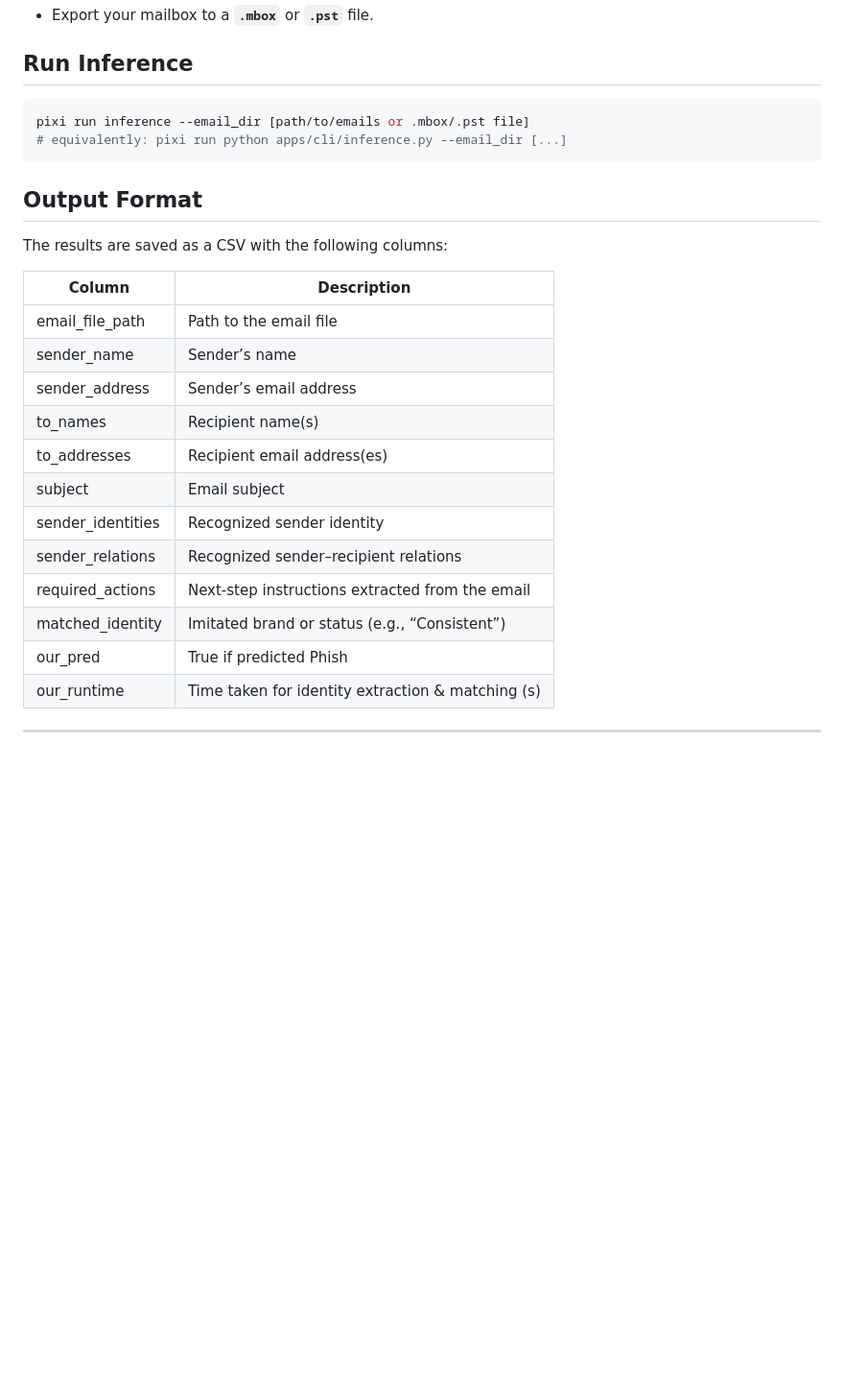
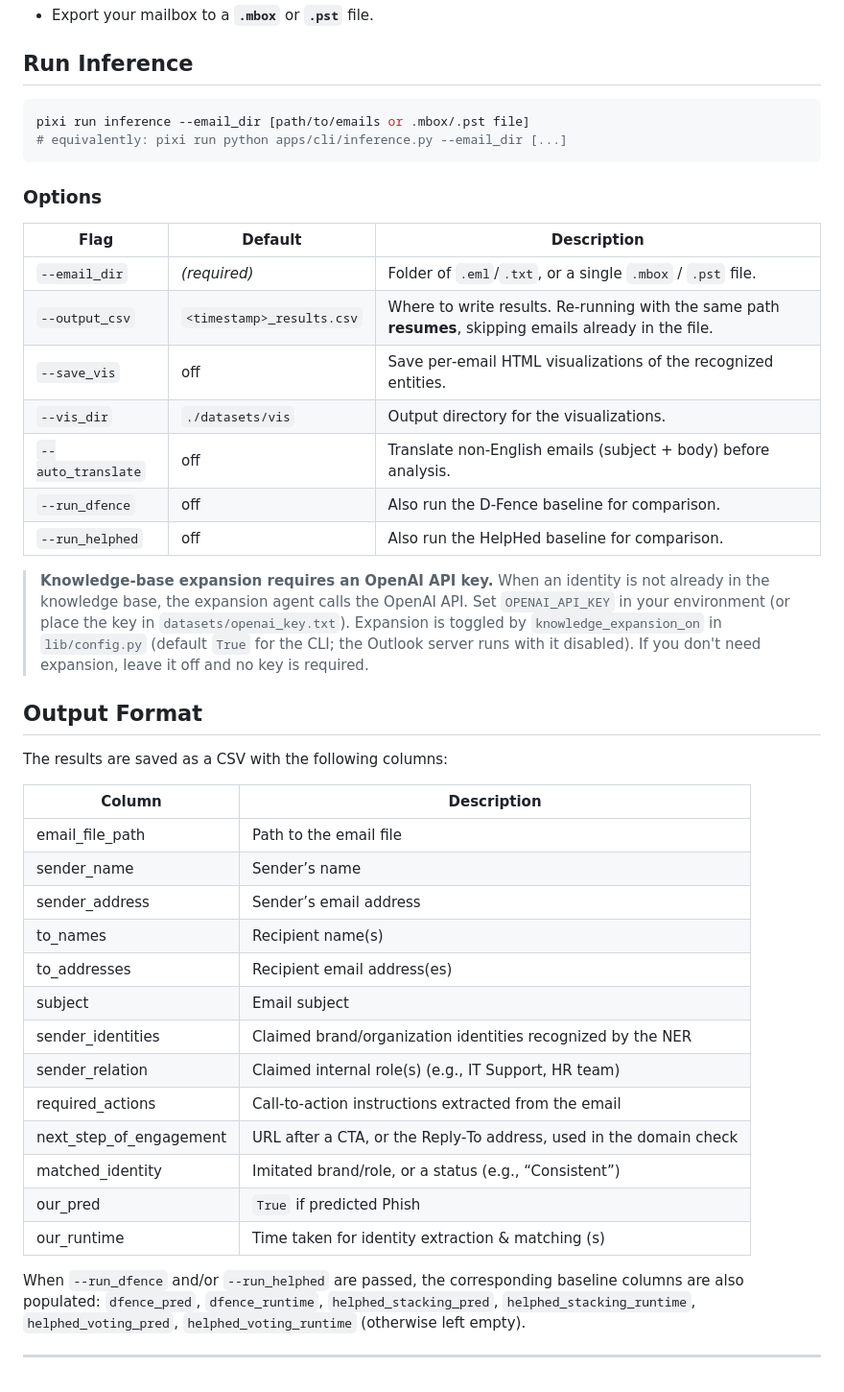
Before and after one commit to lindsey98/PhishEmail, a Markdown page: README.md, the part around one of its changes. Shown at 96% size. Rendered like a GitHub page; blank space fills up the shorter version.

````diff
--- a/README.md
+++ b/README.md
@@ -93,24 +133,49 @@ pixi run inference --email_dir [path/to/emails or .mbox/.pst file]
 # equivalently: pixi run python apps/cli/inference.py --email_dir [...]
 ```
 
+### Options
+
+| Flag               | Default                   | Description                                                              |
+| ------------------ | ------------------------- | ----------------------------------------------------------------------- |
+| `--email_dir`      | *(required)*              | Folder of `.eml`/`.txt`, or a single `.mbox` / `.pst` file.             |
+| `--output_csv`     | `<timestamp>_results.csv` | Where to write results. Re‑running with the same path **resumes**, skipping emails already in the file. |
+| `--save_vis`       | off                       | Save per‑email HTML visualizations of the recognized entities.          |
+| `--vis_dir`        | `./datasets/vis`          | Output directory for the visualizations.                                |
+| `--auto_translate` | off                       | Translate non‑English emails (subject + body) before analysis.          |
+| `--run_dfence`     | off                       | Also run the D‑Fence baseline for comparison.                           |
+| `--run_helphed`    | off                       | Also run the HelpHed baseline for comparison.                           |
+
+> **Knowledge‑base expansion requires an OpenAI API key.** When an identity is
+> not already in the knowledge base, the expansion agent calls the OpenAI API.
+> Set `OPENAI_API_KEY` in your environment (or place the key in
+> `datasets/openai_key.txt`). Expansion is toggled by `knowledge_expansion_on` in
+> `lib/config.py` (default `True` for the CLI; the Outlook server runs with it
+> disabled). If you don't need expansion, leave it off and no key is required.
+
 ## Output Format
 
 The results are saved as a CSV with the following columns:
 
-| Column             | Description                                       |
-| ------------------ | ------------------------------------------------- |
-| email\_file\_path  | Path to the email file                            |
-| sender\_name       | Sender’s name                                     |
-| sender\_address    | Sender’s email address                            |
-| to\_names          | Recipient name(s)                                 |
-| to\_addresses      | Recipient email address(es)                       |
-| subject            | Email subject                                     |
-| sender\_identities | Recognized sender identity                        |
-| sender\_relations  | Recognized sender–recipient relations             |
-| required\_actions  | Next-step instructions extracted from the email   |
-| matched\_identity  | Imitated brand or status (e.g., “Consistent”)     |
-| our\_pred          | True if predicted Phish                           |
-| our\_runtime       | Time taken for identity extraction & matching (s) |
+| Column                    | Description                                                  |
+| ------------------------- | ----------------------------------------------------------- |
+| email\_file\_path         | Path to the email file                                      |
+| sender\_name              | Sender’s name                                                |
+| sender\_address           | Sender’s email address                                      |
+| to\_names                 | Recipient name(s)                                            |
+| to\_addresses             | Recipient email address(es)                                 |
+| subject                   | Email subject                                                |
+| sender\_identities        | Claimed brand/organization identities recognized by the NER |
+| sender\_relation          | Claimed internal role(s) (e.g., IT Support, HR team)        |
+| required\_actions         | Call‑to‑action instructions extracted from the email        |
+| next\_step\_of\_engagement | URL after a CTA, or the Reply‑To address, used in the domain check |
+| matched\_identity         | Imitated brand/role, or a status (e.g., “Consistent”)       |
+| our\_pred                 | `True` if predicted Phish                                   |
+| our\_runtime              | Time taken for identity extraction & matching (s)           |
+
+When `--run_dfence` and/or `--run_helphed` are passed, the corresponding baseline
+columns are also populated: `dfence_pred`, `dfence_runtime`,
+`helphed_stacking_pred`, `helphed_stacking_runtime`, `helphed_voting_pred`,
+`helphed_voting_runtime` (otherwise left empty).
 
 ----
 
````
Also changed, not shown: other parts of README.md (+40 -0 lines).
